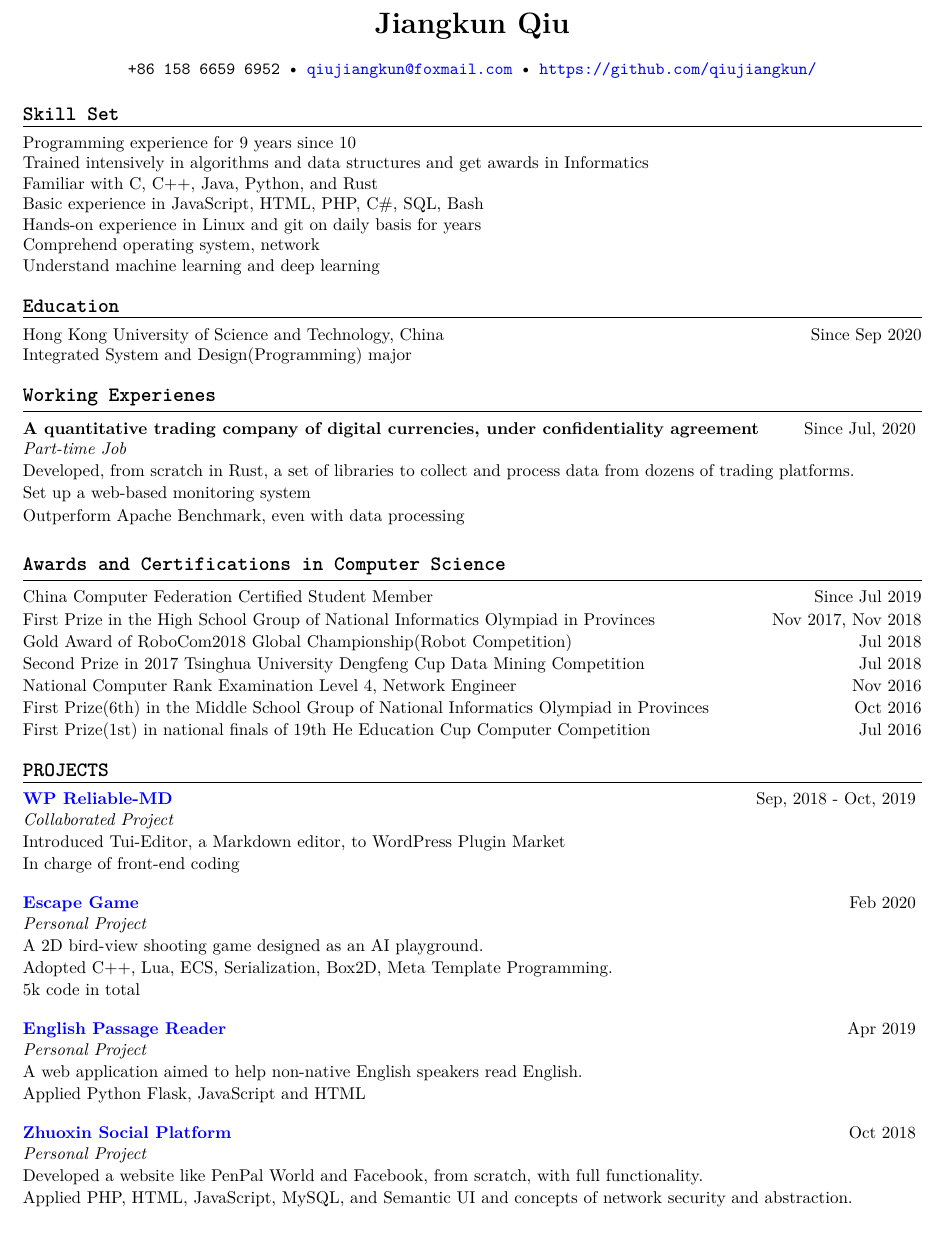
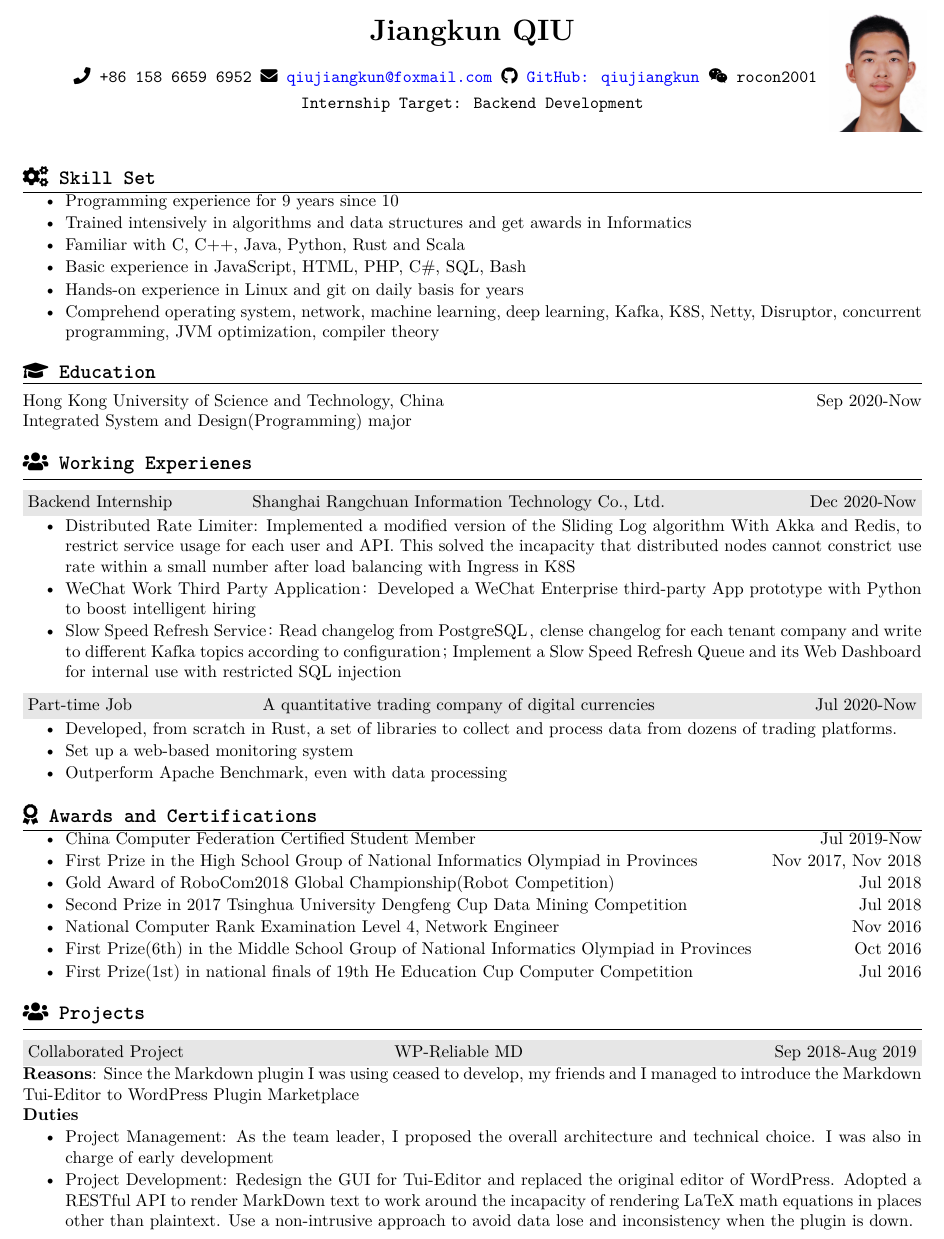
Before and after one commit to JakkuSakura/MyResume, a LaTeX CV (resume_english.tex): part of the page, cut so that both start at the same text. Compiled offline with XeLaTeX; a missing font is replaced by an installed copy or a similar font.

Commit message:
update English version

```diff
--- a/resume_english.tex
+++ b/resume_english.tex
@@ -1,46 +1,62 @@
 \documentclass{resume} % Use the custom resume.cls style
 
-\name{Jiangkun Qiu} % Your name
-\address{+86 158 6659 6952 • \href{mailto://qiujiangkun@foxmail.com}{qiujiangkun@foxmail.com} • \href{https://github.com/qiujiangkun/}{https://github.com/qiujiangkun/}}
-
-% \address{Nanledao St., Weifang, Shandong, China 261000}
+\name{Jiangkun QIU}
+\address{\faPhone~+86 158 6659 6952 \faEnvelope~\href{mailto://qiujiangkun@foxmail.com}{qiujiangkun@foxmail.com} \faGithub~\href{https://github.com/qiujiangkun/}{GitHub: qiujiangkun} \faWeixin~rocon2001 ~~~~~}
+\address{Internship Target: Backend Development}
 
 \begin{document}
-\begin{rSection}{Skill Set}
-    Programming experience for 9 years since 10\\
-    Trained intensively in algorithms and data structures and get awards in Informatics\\
-    Familiar with C, C++, Java, Python, and Rust\\
-    Basic experience in JavaScript, HTML, PHP, C\#, SQL, Bash\\
-    Hands-on experience in Linux and git on daily basis for years\\
-    Comprehend operating system, network\\
-    Understand machine learning and deep learning
+
+\begin{tikzpicture}[remember picture, overlay]
+    \node[anchor = north east] at ($(current page.north east)+(-1.3cm,-1.2cm)$) {\includegraphics[height=2.5cm]{avatar.jpg}};
+  \end{tikzpicture}
+
+\begin{rSection}{\faCogs~Skill Set}
+    \begin{itemize}
+        \itemsep -0.5em \vspace{-0.5em}
+        \item Programming experience for 9 years since 10
+        \item Trained intensively in algorithms and data structures and get awards in Informatics
+        \item Familiar with C, C++, Java, Python, Rust and Scala
+        \item Basic experience in JavaScript, HTML, PHP, C\#, SQL, Bash
+        \item Hands-on experience in Linux and git on daily basis for years
+        \item Comprehend operating system, network, machine learning, deep learning, Kafka, K8S, Netty, Disruptor, concurrent programming, JVM optimization, compiler theory
+    \end{itemize}
+
 \end{rSection}
 
-\begin{rSection}{Education}
+\begin{rSection}{\faGraduationCap~Education}
     % \begin{rSubsection}{Secondary Education}{}{}{}
     %     \item Weifang New Epoch School, Shandong Province, China \hfill Sep 2017-Jun 2020
     %     \item Weifang Guangwen Middle School, Shandong Province, China \hfill Sep 2014-Jun 2017
     % \end{rSubsection}
-    Hong Kong University of Science and Technology, China \hfill Since Sep 2020 \\ Integrated System and Design(Programming) major
+    Hong Kong University of Science and Technology, China \hfill Sep 2020-Now \\ Integrated System and Design(Programming) major
 \end{rSection}
 
-\begin{rSection}{Working Experienes}
-    \begin{rSubsection}{A quantitative trading company of digital currencies, under confidentiality agreement}{Since Jul, 2020}{Part-time Job}{}
+\begin{rSection}{\faUsers~Working Experienes}
+    \begin{rExperience}{Backend Internship}{Shanghai Rangchuan Information Technology Co., Ltd.}{Dec 2020-Now}
+        \begin{itemize}
+            \itemsep -0.5em \vspace{-0.5em}
+            \item Distributed Rate Limiter: Implemented  a modified version of the Sliding Log algorithm With Akka and Redis, to restrict service usage for each user and API. This solved the incapacity that distributed nodes cannot constrict use rate within a small number after load balancing with Ingress in K8S
+            \item WeChat Work Third Party Application：Developed a WeChat Enterprise third-party App prototype with Python to boost intelligent hiring
+            \item Slow Speed Refresh Service：Read changelog from PostgreSQL，clense changelog for each tenant company and write to different Kafka topics according to configuration；Implement a Slow Speed Refresh Queue and its Web Dashboard for internal use with restricted SQL injection
+        \end{itemize}
+    \end{rExperience}
+    \begin{rExperience}{Part-time Job}{A quantitative trading company of digital currencies}{Jul 2020-Now}
+        \begin{itemize}
+            \itemsep -0.5em \vspace{-0.5em}
             \item Developed, from scratch in Rust, a set of libraries to collect and process data from dozens of trading platforms.
             \item Set up a web-based monitoring system
             \item Outperform Apache Benchmark, even with data processing
-\end{rSubsection}
+        \end{itemize}
+    \end{rExperience}
 
 \end{rSection}
-\begin{rSection}{Awards and Certifications in Computer Science}
-    \begin{list}{}{
-        \setlength{\leftmargin}{0.0em}
-        \itemsep -0.5em
-      }
+\begin{rSection}{\faAward~Awards and Certifications}
+
+    \begin{itemize}
+        \itemsep -0.5em \vspace{-0.5em}
 
         % \item Third Prize in the Interdisciplinary Cup in Information Technology Applications \\ in Shandong Province \hfill Dec 2018
-
-    \item China Computer Federation Certified Student Member \hfill Since Jul 2019
+        \item China Computer Federation Certified Student Member \hfill Jul 2019-Now
 
         \item First Prize in the High School Group of National Informatics Olympiad in Provinces \hfill Nov 2017, Nov 2018
         \item Gold Award of RoboCom2018 Global Championship(Robot Competition) \hfill Jul 2018
@@ -57,114 +73,39 @@
         % \item Qualification Certify for National Youth Robotics Level Test, Second Class \hfill Oct 2018
         % \item National Computer Rank Examination Level 3, Network Technology \hfill May 2016
         % \item National Computer Rank Examination Level 2, C language \hfill Nov 2015
-    \end{list}
+    \end{itemize}
 \end{rSection}
 
-% \begin{rSection}{Activities}
-%     \begin{rSubsection}{DJI Robomaster Winter Camp}{Feb 2020}{Team Leader}{Online}
-%         \item Lead a team of four to develop a full set of solutions, including global and local path planning, of robot cars for tile-matching game on ROS platform.
-%         \item Ranked the first individually in algorithm group.
-%     \end{rSubsection}
-%     \begin{rSubsection}{National Olympiad in Informatics in Provinces (NOIP)}{2018, 2017, 2016}{Contestant of the High/Middle School Group}{Shandong Province, China}
-%         \item To assess secondary school participants' mastery of algorithms and data structures, NOIP is a competitive, selective, and reputable competition like ACM, granting about 200 first prizes out of 1000+ participants in each province each year. Winners can be admitted to top universities in China with high priority.
-%         \item Ranked 80th(First Prize) out of 1200+ competitors in Shandong Province and was offered the Certified Student Membership of China Computer Federation (CCF) in 2018
-%         \item Ranked 200th/1200+(First Prize) in Shandong Province in 2017
-%         \item Ranked 6th in Shandong Province in middle school group and won First Prize in 2016
-%     \end{rSubsection}
+\begin{rSection}{\faUsers~Projects}
+    % TODO add a Java backend project
+    \begin{rProject}{Collaborated Project}{WP-Reliable MD}{Sep 2018-Aug 2019}
+        \textbf{Reasons}: Since the Markdown plugin I was using ceased to develop, my friends and I managed to introduce the Markdown Tui-Editor to WordPress Plugin Marketplace\\
+        \textbf{Duties}
+        \begin{itemize}
+            \itemsep -0.5em \vspace{-0.5em}
+            \item Project Management: As the team leader, I proposed the overall architecture and technical choice. I was also in charge of early development
+            \item Project Development: Redesign the GUI for Tui-Editor and replaced the original editor of WordPress. Adopted a RESTful API to render MarkDown text to work around the incapacity of rendering LaTeX math equations in places other than plaintext. Use a non-intrusive approach to avoid data lose and inconsistency when the plugin is down.
+        \end{itemize}
+    \end{rProject}
 
-%     \begin{rSubsection}{The Hack} {Jul 2018, Jul 2019}{Team Leader}{Shanghai}
-%         \item Led a team of four to build a smart campus monitor system from scratch within 24 hours using Python and OpenCV, to detect and identify faces in the monitored areas
-%         \item Led a team of four to design a game using neural networks and evolutionary algorithms to help those with interests in further learning AI technologies
-%     \end{rSubsection}
+% \begin{rSubsection}{\href{https://github.com/qiujiangkun/Escape}{Escape Game}}{Feb 2020}{Personal Project}{}
+%     \item A 2D bird-view shooting game designed as an AI playground.
+%     \item Adopted C++, Lua, ECS, Serialization, Box2D, Meta Template Programming.
+%     \item 5k code in total
+% \end{rSubsection}
+% \begin{rSubsection}{\href{https://github.com/qiujiangkun/EnglishPassageReader}{English Passage Reader}}{Apr 2019}{Personal Project}{}
+%     \item A web application aimed to help non-native English speakers read English.
+%     \item Applied Python Flask, JavaScript and HTML
+% \end{rSubsection}
 
-%     \begin{rSubsection}{RoboCom Global Championship} {Jul 2018}{Team Leader}{Wuhan, Hebei Province}
-%         \item Developed a program to control robot arms to sort colored blocks and won the first prize, using Python
-%         \item Modified official SDK and enabled multi-device support
-%     \end{rSubsection}
+% \begin{rSubsection}{\href{https://github.com/qiujiangkun/ZhuoxinSocialWebsite}{Zhuoxin Social Platform}} {Oct 2018}{Personal Project}{}
 
-%     \begin{rSubsection}{Dengfeng Cup Data Mining Competition} {Jul 2018}{Team Leader}{Tsinghua University}
-%         \item Analyzed parameters to predicted tendencies of estate pricing in Beijing in the next year, using traditional machine learning  and statistics methods
+% \item Developed a website like PenPal World and Facebook, from scratch, with full functionality.
 
-%         \item Analyzed microscopic parameters which influenced estate pricing in Beijing based on publicly released business data of Lianjia from 2011 to 2013
-%     \end{rSubsection}
+% \item Applied PHP, HTML, JavaScript, MySQL, and Semantic UI and concepts of network security and abstraction.
 
-%     \begin{rSubsection}{Knowledge Discovery and Data Mining Cup 2018}{Apr 2018} {Team Leader} { Online, Global}
-%         \item Predicted concentrations of three pollutants at 48 monitoring stations scattering in Beijing and London
-%         \item Adopted neural network models
-%         \item Ranked 106/1000+
-%     \end{rSubsection}
+% \end{rSubsection}
 
-
-%     \begin{rSubsection}{China Shandong Student Maker (CSSM) Competition} {Nov 2017} {Contestant}{ Jinan, Shandong Province}
-%         \item On Auduino, completed the development of a tracking car with automatic routing features in a designated maze within three days
-%         \item Won Second Prize in the competition
-%     \end{rSubsection}
-
-%     \begin{rSubsection} {19th National He Education Cup Computer Final Competition} {Jul 2016} {Contestant}{Luoyang, Henan Province}
-%         \item Adopted searching algorithm to build a Tetris game with AI mode, which gained the first award, in C language
-%     \end{rSubsection}
-
-% \end{rSection}
-
-% \begin{rSection}{Technical Strengths}
-
-% \begin{tabular}{ @{} >{\bfseries}l m{30em} }
-%  ProgrammingLanguage & C, C++, Java, Python, JavaScript, Octave, MySQL, Bash Script, NodeJS, JQuery, SCSS, JSON, AngularJS, TypeScript, Coffee Script, Rust, C\#, Unity3D \\ \\
-%  Skills & Network, Machine Learning, Web Programming, Algorithms, Data Structure, OS Principle, Statistics, Software Engineering, Game Programming, Robotics, Compiler Principles, Arduino, RasberryPi\\
-% \end{tabular}
-
-% \end{rSection}
-
-\begin{rSection}{PROJECTS}
-    % TODO add a Java backend project
-\begin{rSubsection}{\href{https://github.com/jackworkshop/WP-ReliableMD}{WP Reliable-MD}}{Sep, 2018 - Oct, 2019}{Collaborated Project}{}
-    \item Introduced Tui-Editor, a Markdown editor, to WordPress Plugin Market
-    \item In charge of front-end coding
-\end{rSubsection}
-
-\begin{rSubsection}{\href{https://github.com/qiujiangkun/Escape}{Escape Game}}{Feb 2020}{Personal Project}{}
-    \item A 2D bird-view shooting game designed as an AI playground.
-    \item Adopted C++, Lua, ECS, Serialization, Box2D, Meta Template Programming.
-    \item 5k code in total
-\end{rSubsection}
-\begin{rSubsection}{\href{https://github.com/qiujiangkun/EnglishPassageReader}{English Passage Reader}}{Apr 2019}{Personal Project}{}
-    \item A web application aimed to help non-native English speakers read English.
-    \item Applied Python Flask, JavaScript and HTML
-\end{rSubsection}
-
-\begin{rSubsection}{\href{https://github.com/qiujiangkun/ZhuoxinSocialWebsite}{Zhuoxin Social Platform}} {Oct 2018}{Personal Project}{}
-
-\item Developed a website like PenPal World and Facebook, from scratch, with full functionality.
-
-\item Applied PHP, HTML, JavaScript, MySQL, and Semantic UI and concepts of network security and abstraction.
-
-\end{rSubsection}
-
-% \begin{rSubsection}{Research on How Family Background Influences Personality of High School Students}{Oct 2017}{Personal Project}{}
-
-% \item Designed a questionnaire for the chosen topic and randomly surveyed over a hundred individuals
-
-% \item Generated a summary report, analyzing and discussing how different varieties will affect children’s emotional and mental development before entering high school
-% \end{rSubsection}
 \end{rSection}
-% \begin{rSection}{Leadership Experiene}
-%  \begin{rSubsection}{Informatics Club, Weifang New Epoch School}{Sep 2017 - Nov 2018}{President}{}
-%  \item Responsible for new member recruitment, training and tutoring
-%  \end{rSubsection}
-%  \begin{rSubsection}{Informatics Club, Weifang Guangwen Middle School}{Sep 2016 - Jun 2017}{President}{}
-%  \item Responsible for new member recruitment, training and tutoring
-%  \end{rSubsection}
-% \end{rSection}
-
-% \begin{rSection}{SCHOOL AWARDS} \itemsep -3pt
-%  \item New Epoch School Star (Highest School-level Award), Weifang New Epoch School \hfill Mar 2018
-%  \item Excellent Academic Achievement Award, Weifang New Epoch School \hfill Dec 2017
-%  \item Academic Advancement Award, Weifang New Epoch School \hfill Dec 2017
-%  \item Versatile Talent Award, Weifang New Epoch School \hfill May 2017, Dec 2017
-%  \item Gold Award in All-round Development, Weifang New Epoch School \hfill Dec 2017
-%  \item Rising Star Award, Weifang New Epoch School \hfill Dec 2017
-%  \item Innovative Practice Award, Weifang New Epoch School \hfill May 2017
-
-% \end{rSection}
 
 \end{document}
```
Also changed, not shown: resume_chinese.tex (+1 -1 lines), resume_chinese.pdf, resume_english.pdf. Lines whose indentation alone changed are shown as unchanged.
